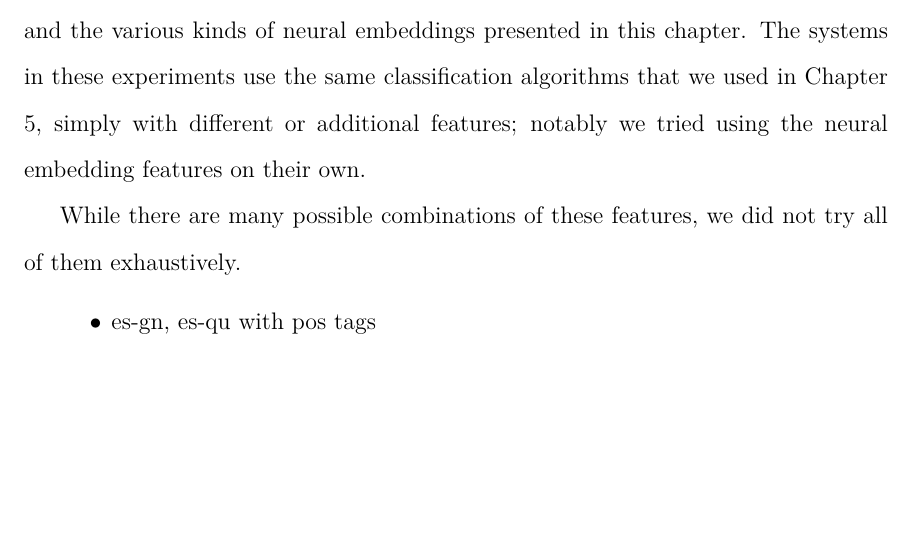
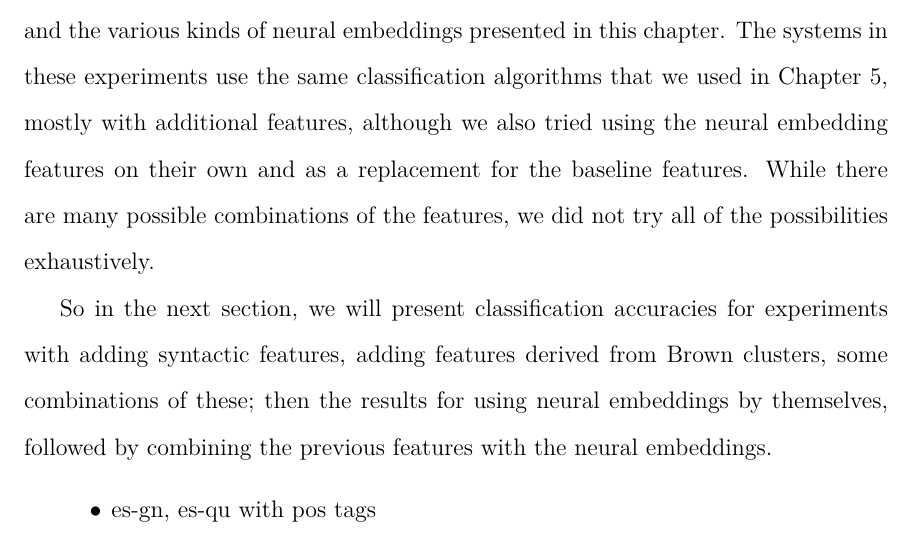
Before and after one commit to alexrudnick/dissertation, a LaTeX thesis (dissertation/dissertation.tex, which reads dissertation/monolingual.tex): part of page 93 of 126, cut so that both start at the same text, the shorter picture padded with empty space. Compiled offline with XeLaTeX.

Commit message:
little bit of editing

```diff
--- a/dissertation/monolingual.tex
+++ b/dissertation/monolingual.tex
@@ -483,12 +483,20 @@ Spanish-Guaraní and Spanish-Quechua, with the addition of features extracted
 from syntactic tools, Brown clusters, and the various kinds of neural
 embeddings presented in this chapter.
 The systems in these experiments use the same classification algorithms that we
-used in Chapter \ref{chap:baseline}, simply with different or additional
-features; notably we tried using the neural embedding features on their own.
+used in Chapter \ref{chap:baseline}, mostly with additional features, although
+we also tried using the neural embedding features on their own and as a
+replacement for the baseline features. While there are many possible
+combinations of the features, we did not try all of the possibilities
+exhaustively.
 
-While there are many possible combinations of these features, we did not try
-all of them exhaustively.
+So in the next section, we will present classification accuracies for
+experiments with adding syntactic features, adding features derived from Brown
+clusters, some combinations of these; then the results for using neural
+embeddings by themselves, followed by combining the previous features with the
+neural embeddings.
 
+%% XXX: do we need this? maybe make a figure to show all the feature sets and
+%% what they're called?
 \begin{itemize}
   \item es-gn, es-qu with pos tags
   \item es-gn, es-qu with pos tags and syntactic heads and children
```
